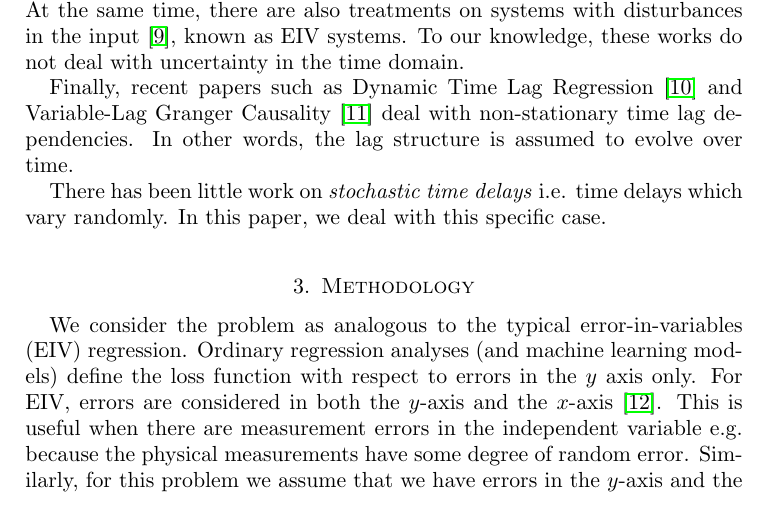
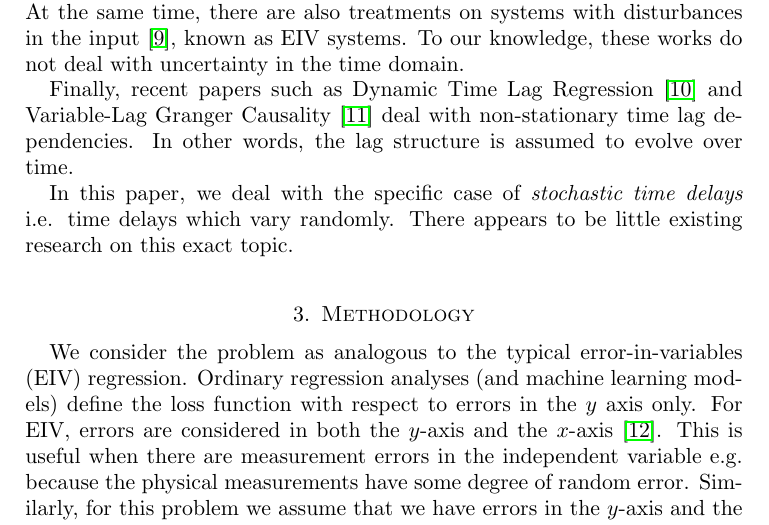
Before and after one commit to aaron1rcl/tvs_regression, a LaTeX paper (documentation/article/article.tex): part of page 3 of 12, cut so that both start at the same text. Compiled offline with pdfLaTeX.

Commit message:
Changed wording

```diff
--- a/documentation/article/article.tex
+++ b/documentation/article/article.tex
@@ -67,7 +67,8 @@ these works do not deal with uncertainty in the time domain.
 
 Finally, recent papers such as Dynamic Time Lag Regression \cite{dtlr} and Variable-Lag Granger Causality \cite{Amornbunchornvej_2019} deal with non-stationary time lag dependencies. In other words, the lag structure is assumed to evolve over time.
 
-There has been little work on \emph{stochastic time delays} i.e. time delays which vary randomly. In this paper, we deal with this specific case.
+In this paper, we deal with the specific case of \emph{stochastic time delays} i.e. time delays which vary randomly. There appears to be little existing research on this exact topic.
+
 
 
 \section{Methodology}
```
Also changed, not shown: documentation/article/article.pdf.
